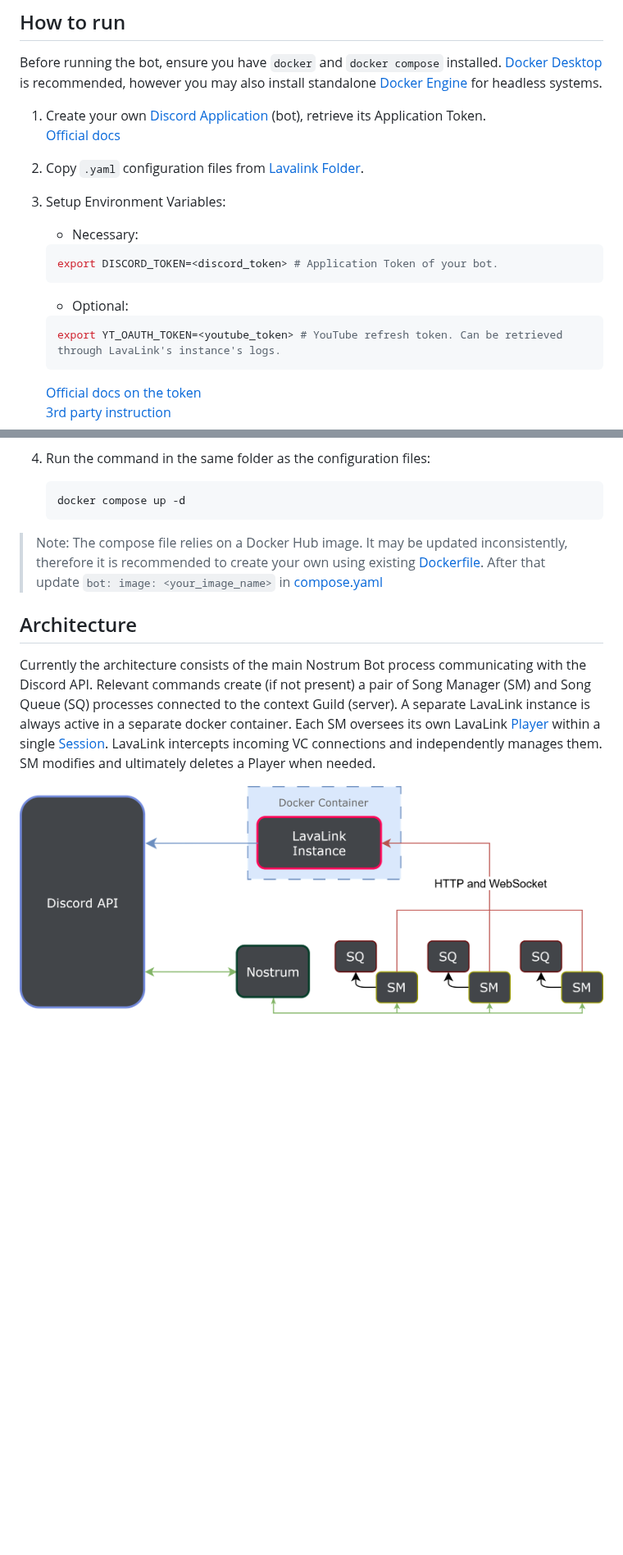
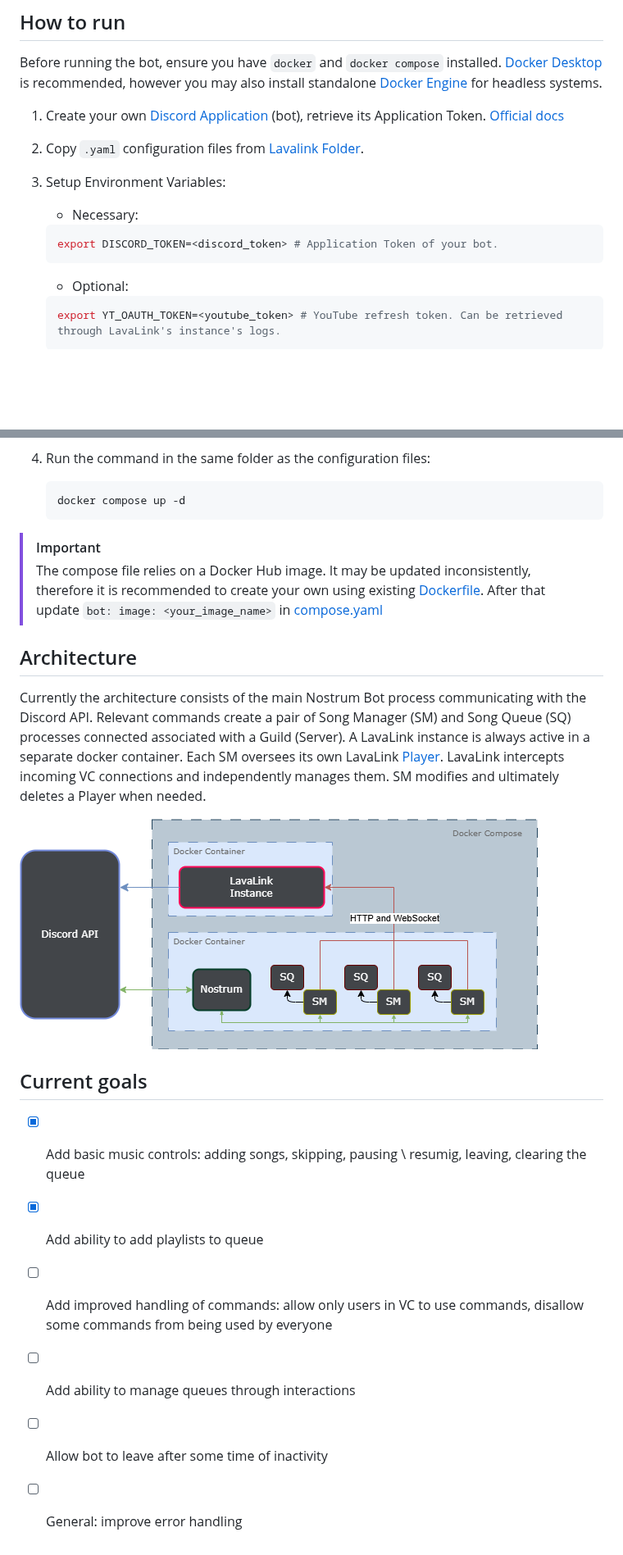
Before and after one commit to andrewromanyk/el_nino, a Markdown page: README.md, 2 parts joined by grey strips. Shown at 82% size. GitHub-like rendering; pictures changed too: readme/architecture_diagram.png; blank space fills up the shorter version.

````diff
--- a/README.md
+++ b/README.md
@@ -21,22 +22,19 @@ The bot delegates music playback to a separate [LavaLink](https://github.com/lav
 
 Before running the bot, ensure you have `docker` and `docker compose` installed. [Docker Desktop](https://docs.docker.com/desktop/) is recommended, however you may also install standalone [Docker Engine](https://docs.docker.com/engine/install/) for headless systems.
 
-1. Create your own [Discord Application](https://discord.com/developers/home) (bot), retrieve its Application Token. \
-  [Official docs](https://docs.discord.com/developers/quick-start/getting-started#step-1-creating-an-app)
+1. Create your own [Discord Application](https://discord.com/developers/home) (bot), retrieve its Application Token. [Official docs](https://docs.discord.com/developers/quick-start/getting-started#step-1-creating-an-app)
 2. Copy `.yaml` configuration files from [Lavalink Folder](lavalink/).
 3. Setup Environment Variables:
-    - Necessary:
 
-    ```sh
-    export DISCORD_TOKEN=<discord_token> # Application Token of your bot.
-    ```
+   - Necessary:
 
-    - Optional:
+   ```sh
+   export DISCORD_TOKEN=<discord_token> # Application Token of your bot.
+   ```
 
-    ```sh
-    export YT_OAUTH_TOKEN=<youtube_token> # YouTube refresh token. Can be retrieved through LavaLink's instance's logs.
-    ```
+   - Optional:
 
-    [Official docs on the token](https://github.com/lavalink-devs/youtube-source#using-oauth-tokens) \
-    [3rd party instruction](https://docs.dcs.aitsys.dev/articles/modules/audio/lavalink_v4/setup)
+   ```sh
+   export YT_OAUTH_TOKEN=<youtube_token> # YouTube refresh token. Can be retrieved through LavaLink's instance's logs.
+   ```
 
@@ -43,13 +42,23 @@ Before running the bot, ensure you have `docker` and `docker compose` installed.
 4. Run the command in the same folder as the configuration files:
 
-    ```sh
-    docker compose up -d
-    ```
+   ```sh
+   docker compose up -d
+   ```
 
-> Note: The compose file relies on a Docker Hub image. It may be updated inconsistently, therefore it is recommended to create your own using existing [Dockerfile](Dockerfile). After that update `bot: image: <your_image_name>` in [compose.yaml](lavalink/compose.yaml?plain=1#L25)
+> [!IMPORTANT]
+> The compose file relies on a Docker Hub image. It may be updated inconsistently, therefore it is recommended to create your own using existing [Dockerfile](Dockerfile). After that update `bot: image: <your_image_name>` in [compose.yaml](lavalink/compose.yaml?plain=1#L25)
 
 ## Architecture
 
-Currently the architecture consists of the main Nostrum Bot process communicating with the Discord API. Relevant commands create (if not present) a pair of Song Manager (SM) and Song Queue (SQ) processes connected to the context Guild (server). A separate LavaLink instance is always active in a separate docker container. Each SM oversees its own LavaLink [Player](https://lavalink.dev/api/rest.html#player-api) within a single [Session](https://lavalink.dev/api/rest.html#update-session). LavaLink intercepts incoming VC connections and independently manages them. SM modifies and ultimately deletes a Player when needed.
+Currently the architecture consists of the main Nostrum Bot process communicating with the Discord API. Relevant commands create a pair of Song Manager (SM) and Song Queue (SQ) processes connected associated with a Guild (Server). A LavaLink instance is always active in a separate docker container. Each SM oversees its own LavaLink [Player](https://lavalink.dev/api/rest.html#player-api). LavaLink intercepts incoming VC connections and independently manages them. SM modifies and ultimately deletes a Player when needed.
 
 ![Architecture Diagram](readme/architecture_diagram.png)
+
+## Current goals
+
+- [X] Add basic music controls: adding songs, skipping, pausing \ resumig, leaving, clearing the queue
+- [X] Add ability to add playlists to queue
+- [ ] Add improved handling of commands: allow only users in VC to use commands, disallow some commands from being used by everyone
+- [ ] Add ability to manage queues through interactions
+- [ ] Allow bot to leave after some time of inactivity
+- [ ] General: improve error handling
````
Also changed, not shown: other parts of README.md (+4 -2 lines), 1 other file.
